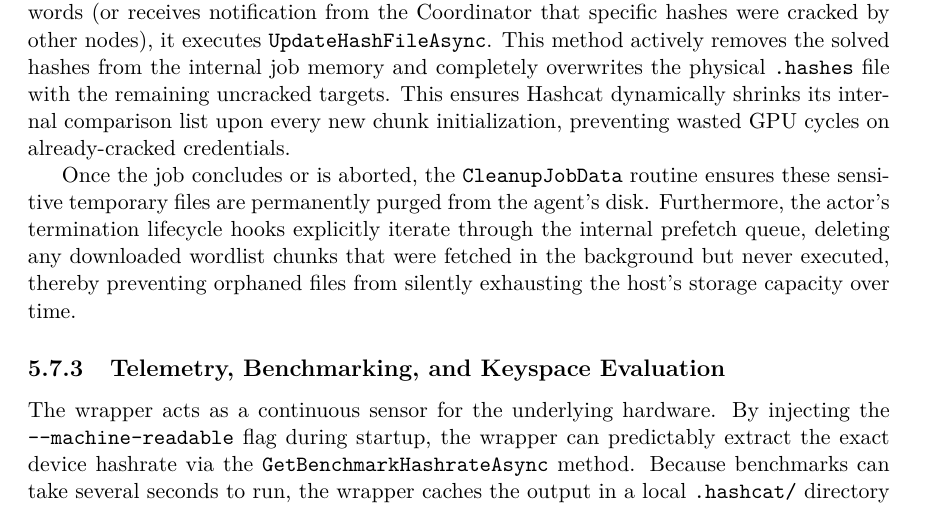
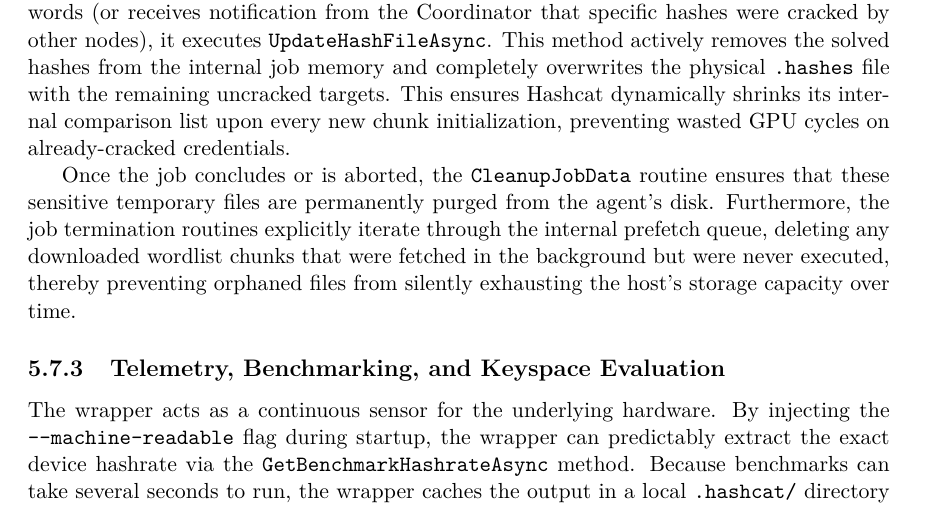
Before and after one commit to tommilostny/DIP_2025_2026, a LaTeX thesis (thesis/projekt.tex, which reads thesis/projekt-01-kapitoly-chapters-en.tex): part of page 45 of 66, cut so that both start at the same text. Compiled offline with pdfLaTeX.

Commit message:
Updates from Overleaf

```diff
--- a/thesis/projekt-01-kapitoly-chapters-en.tex
+++ b/thesis/projekt-01-kapitoly-chapters-en.tex
@@ -949,7 +949,7 @@
 
 A crucial optimization is implemented within this lifecycle: as the Agent recovers passwords (or receives notification from the Coordinator that specific hashes were cracked by other nodes), it executes \verb|UpdateHashFileAsync|. This method actively removes the solved hashes from the internal job memory and completely overwrites the physical \verb|.hashes| file with the remaining uncracked targets. This ensures Hashcat dynamically shrinks its internal comparison list upon every new chunk initialization, preventing wasted GPU cycles on already-cracked credentials.
 
-Once the job concludes or is aborted, the \verb|CleanupJobData| routine ensures these sensitive temporary files are permanently purged from the agent's disk. Furthermore, the actor's termination lifecycle hooks explicitly iterate through the internal prefetch queue, deleting any downloaded wordlist chunks that were fetched in the background but never executed, thereby preventing orphaned files from silently exhausting the host's storage capacity over time.
+Once the job concludes or is aborted, the \verb|CleanupJobData| routine ensures that these sensitive temporary files are permanently purged from the agent's disk. Furthermore, the job termination routines explicitly iterate through the internal prefetch queue, deleting any downloaded wordlist chunks that were fetched in the background but were never executed, thereby preventing orphaned files from silently exhausting the host's storage capacity over time.
 
 \subsection{Telemetry, Benchmarking, and Keyspace Evaluation}
 \label{sec:telemetry_benchmarking}
```
